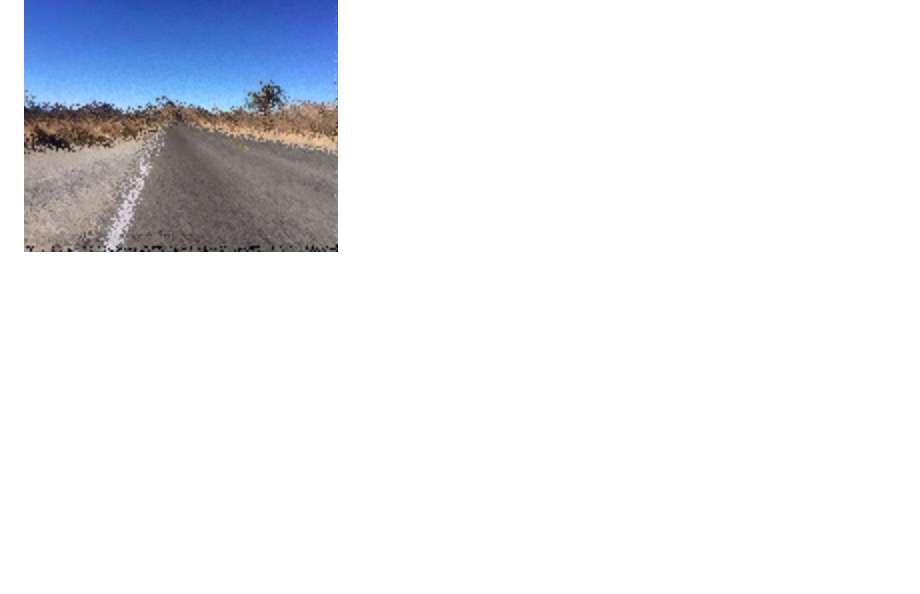
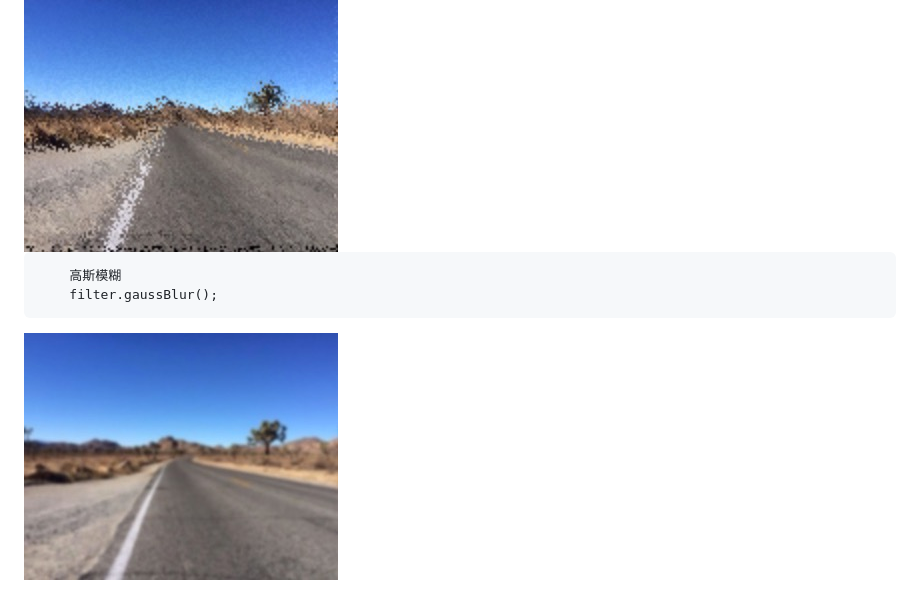
Before and after one commit to danielvs123/filterJs, a Markdown page: README.md, the part around the change printed below. Drawn GitHub-style; pictures changed too: demo/gauss.jpeg (added); blank space fills up the shorter version.

Commit message:
新增加高斯模糊 gaussBlur 增加内部函数 	高斯函数的计算 	AlphaBlend图像融合 	createOverlay制作新图层

```diff
--- a/README.md
+++ b/README.md
@@ -32,3 +33,7 @@ filter.js需要被引用
         雾化算法
         filter.fog(pixel);
 <img src="https://raw.githubusercontent.com/danielvs123/filterJs/master/demo/fog.jpeg" width = "20%;" />
+
+        高斯模糊
+        filter.gaussBlur();
+<img src="https://raw.githubusercontent.com/danielvs123/filterJs/master/demo/gauss.jpeg" width = "20%;" />
```
Also changed, not shown: other parts of README.md (+2 -1 lines), 1 other file.
